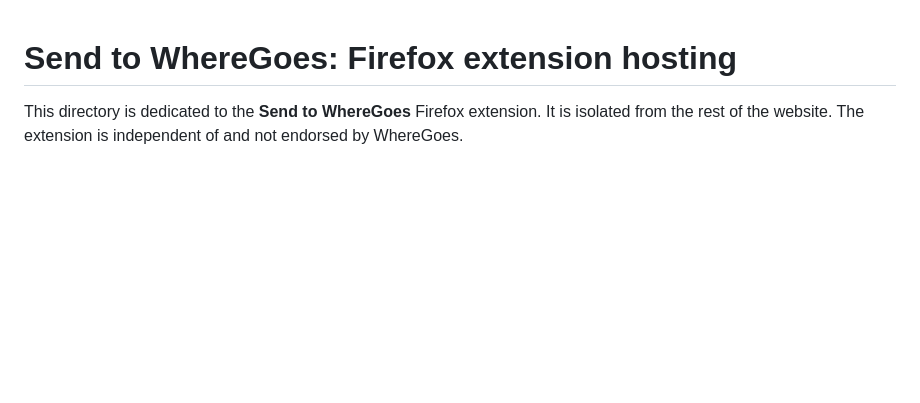
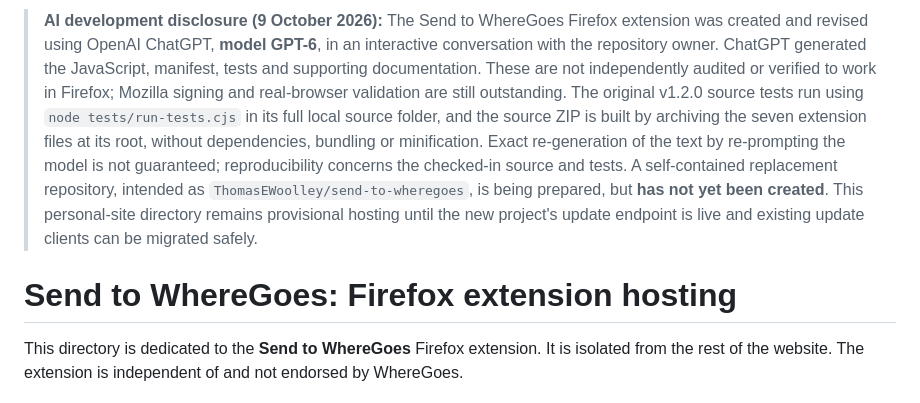
Before and after one commit to ThomasEWoolley/ThomasEWoolley.github.io, a Markdown page: firefox-addons/send-to-wheregoes/README.md, the part around the change. Rendered like a GitHub page; blank space fills up the shorter version.

Commit message:
Disclose ChatGPT GPT-6 authorship and interim migration status

```diff
--- a/firefox-addons/send-to-wheregoes/README.md
+++ b/firefox-addons/send-to-wheregoes/README.md
@@ -1,3 +1,5 @@
+> **AI development disclosure (9 October 2026):** The Send to WhereGoes Firefox extension was created and revised using OpenAI ChatGPT, **model GPT-6**, in an interactive conversation with the repository owner. ChatGPT generated the JavaScript, manifest, tests and supporting documentation. These are not independently audited or verified to work in Firefox; Mozilla signing and real-browser validation are still outstanding. The original v1.2.0 source tests run using `node tests/run-tests.cjs` in its full local source folder, and the source ZIP is built by archiving the seven extension files at its root, without dependencies, bundling or minification. Exact re-generation of the text by re-prompting the model is not guaranteed; reproducibility concerns the checked-in source and tests. A self-contained replacement repository, intended as `ThomasEWoolley/send-to-wheregoes`, is being prepared, but **has not yet been created**. This personal-site directory remains provisional hosting until the new project's update endpoint is live and existing update clients can be migrated safely.
+
 # Send to WhereGoes: Firefox extension hosting
 
 This directory is dedicated to the **Send to WhereGoes** Firefox extension. It is isolated from the rest of the website. The extension is independent of and not endorsed by WhereGoes.
```
